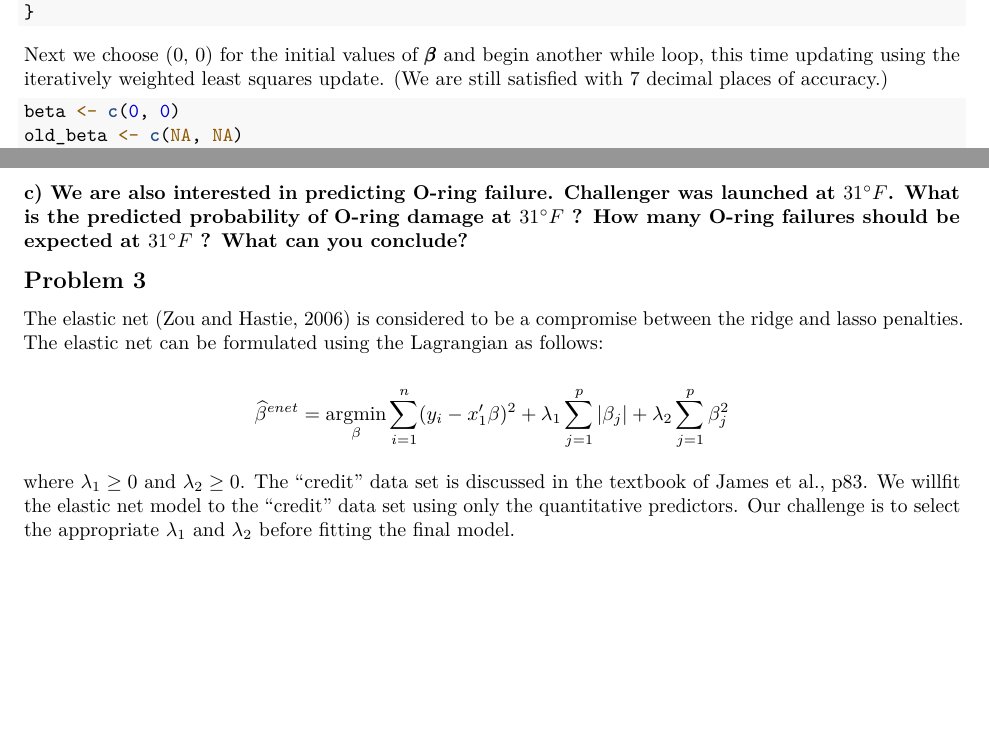
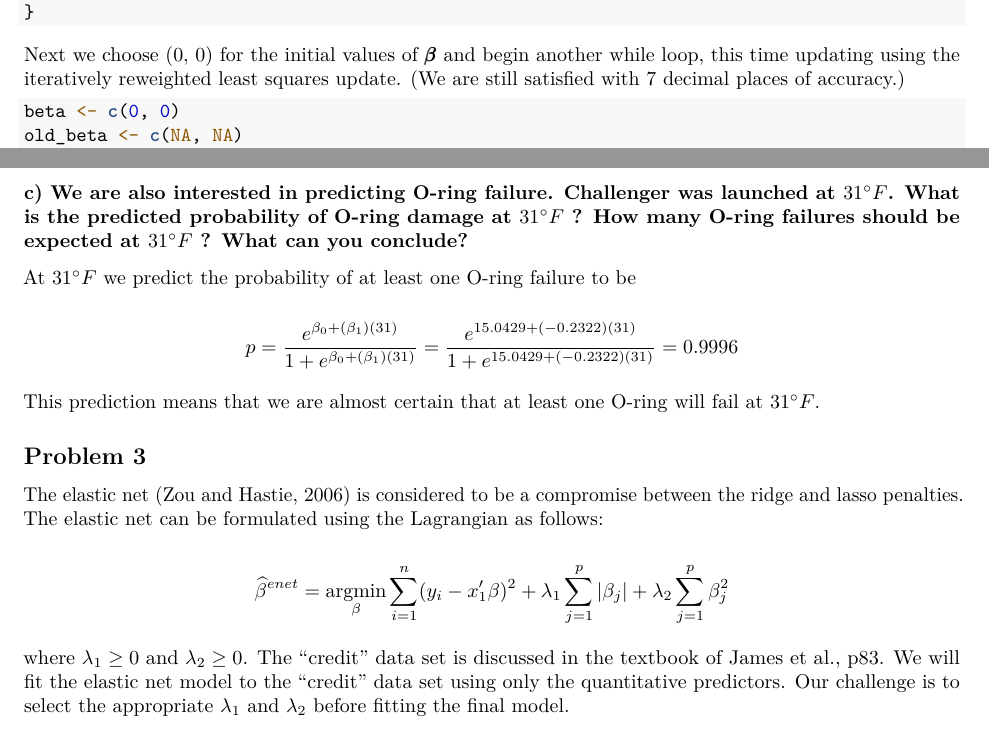
Before and after one commit to doubleck/Project2, an R Markdown document (Hank_Proj2.Rmd): two parts of pages 4 and 5 of 7, joined at a grey line, cut so that both start at the same text, the shorter picture padded with empty space. Rendered offline with R 4.5, knitr and Pandoc, then LaTeX, with nearby package versions; some code elsewhere in the file could not run offline.

Commit message:
Answered question 2c. Fixed minor typos.

````diff
--- a/Hank_Proj2.Rmd
+++ b/Hank_Proj2.Rmd
@@ -176,7 +176,7 @@ find_update_irls <- function(Z, W, working_response){
 }
 ```
 
-Next we choose $(0, \, 0)$ for the initial values of $\pmb{\beta}$ and begin another while loop, this time updating using the iteratively weighted least squares update. (We are still satisfied with 7 decimal places of accuracy.)
+Next we choose $(0, \, 0)$ for the initial values of $\pmb{\beta}$ and begin another while loop, this time updating using the iteratively reweighted least squares update. (We are still satisfied with 7 decimal places of accuracy.)
 ```{r}
 beta <- c(0, 0)
 old_beta <- c(NA, NA)
@@ -208,6 +208,11 @@ We arrive at the same MLEs as before, in the same number of iterations as before
 
 ### c) We are also interested in predicting O-ring failure. Challenger was launched at $31^\circ F$. What is the predicted probability of O-ring damage at $31^\circ F$ ? How many O-ring failures should be expected at $31^\circ F$ ? What can you conclude?
 
+At $31^\circ F$ we predict the probability of at least one O-ring failure to be
+
+$$p = \dfrac{e^{\beta_0 + (\beta_1)(31)}}{1+e^{\beta_0 + (\beta_1)(31)}} = \dfrac{e^{15.0429 + (-0.2322)(31)}}{1+e^{15.0429 + (-0.2322)(31)}} = 0.9996$$
+
+This prediction means that we are almost certain that at least one O-ring will fail at $31^\circ F$.
 
 ## Problem 3
 
@@ -216,7 +221,7 @@ The elastic net (Zou and Hastie, 2006) is considered to be a compromise between
 $$\widehat{\beta}^{enet} = \underset{\beta}{\mathrm{argmin}}\sum\limits_{i=1}^{n}(y_i-x'_1 \beta)^2 + \lambda_1 \sum\limits_{j=1}^{p} |\beta_j| + \lambda_2 \sum\limits_{j=1}^{p}\beta_j^2$$
 
 where $\lambda_1 \ge 0$ and $\lambda_2 \ge 0$.
-The "credit" data set is discussed in the textbook of James et al., p83. We willfit the elastic net model to the "credit" data set using only the quantitative predictors. Our challenge is to select the appropriate $\lambda_1$ and $\lambda_2$ before fitting the final model.
+The "credit" data set is discussed in the textbook of James et al., p83. We will fit the elastic net model to the "credit" data set using only the quantitative predictors. Our challenge is to select the appropriate $\lambda_1$ and $\lambda_2$ before fitting the final model.
 
 ### a) Write a function in R using the cross-validation approach to find the optimum values of $\lambda_1$ and $\lambda_2$
 
````
